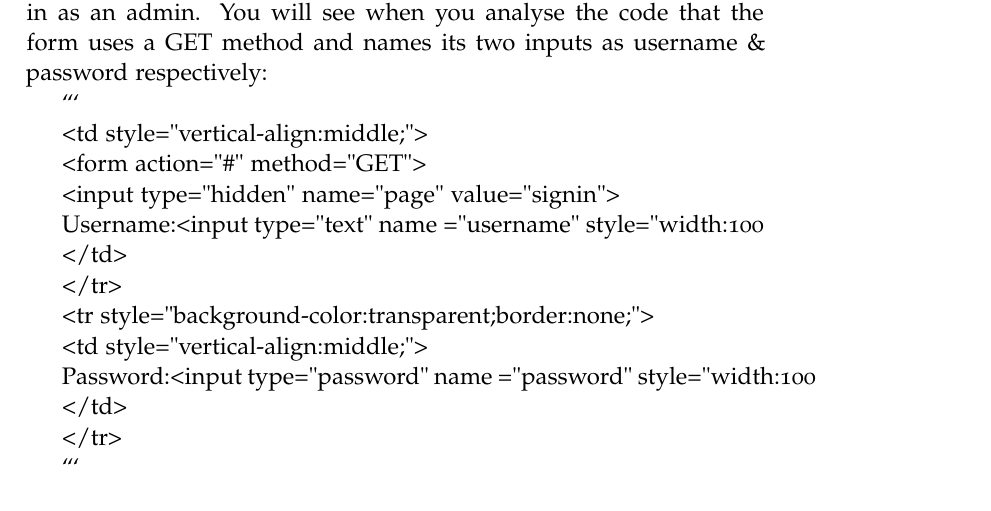
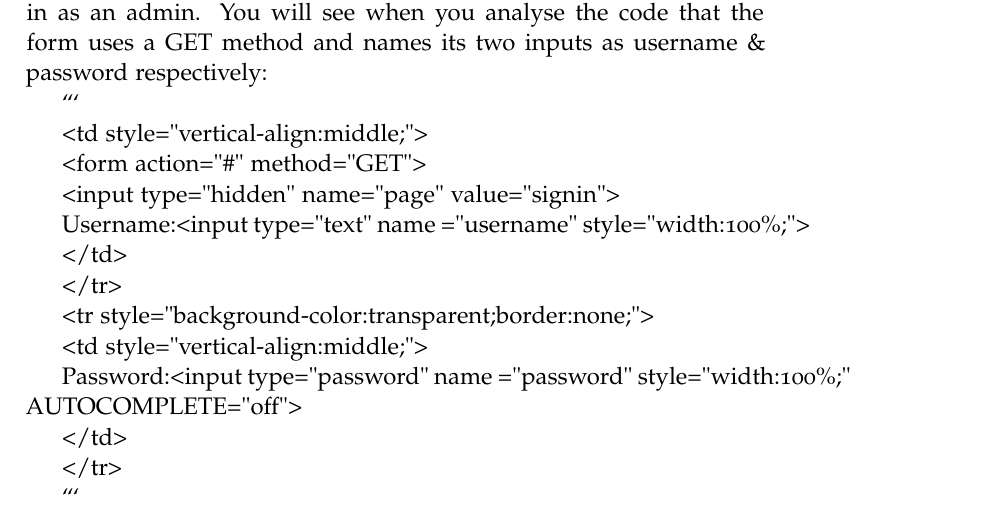
Before and after one commit to sinkosi/darkly, a LaTeX document (docs/documentation.tex, which reads docs/10.Flag07/flag07.tex): part of page 42 of 61, cut so that both start at the same text. Compiled offline with pdfLaTeX.

Commit message:
Final Completion, time to hide doc/structure

```diff
--- a/docs/10.Flag07/flag07.tex
+++ b/docs/10.Flag07/flag07.tex
@@ -28,7 +28,7 @@ You wish to gain elevated priviledges so you will want to try log in as an admin
 
     <input type="hidden" name="page" value="signin">
 
-    Username:<input type="text" name ="username" style="width:100%;">
+    Username:<input type="text" name ="username" style="width:100\%;">
 
 </td>
 
@@ -38,7 +38,7 @@ You wish to gain elevated priviledges so you will want to try log in as an admin
 
     <td style="vertical-align:middle;">
 
-        Password:<input type="password" name ="password" style="width:100%;" AUTOCOMPLETE="off">
+        Password:<input type="password" name ="password" style="width:100\%;" AUTOCOMPLETE="off">
 
     </td>
 
```
Also changed, not shown: 1 other file.
